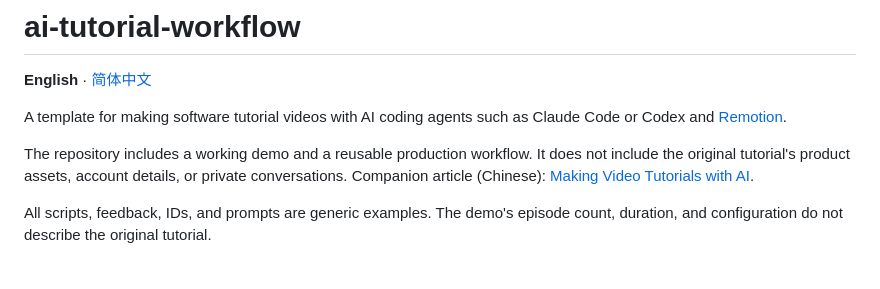
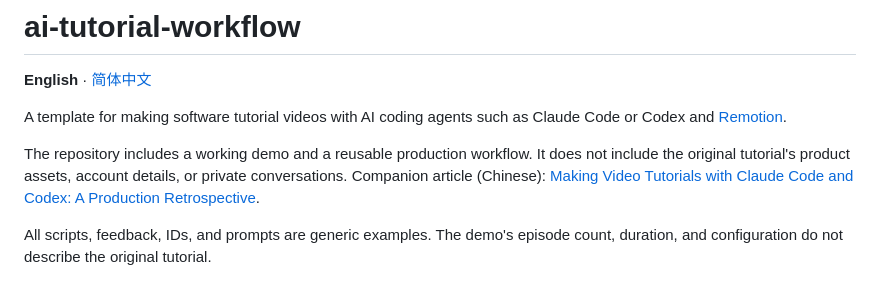
Before and after one commit to yusixian/ai-tutorial-workflow, a Markdown page: README.md, the part around the change. Drawn GitHub-style.

Commit message:
docs: sync companion article title (#2)

```diff
--- a/README.md
+++ b/README.md
@@ -4,7 +4,7 @@
 
 A template for making software tutorial videos with AI coding agents such as Claude Code or Codex and [Remotion](https://www.remotion.dev/).
 
-The repository includes a working demo and a reusable production workflow. It does not include the original tutorial's product assets, account details, or private conversations. Companion article (Chinese): [Making Video Tutorials with AI](https://blog.cosine.ren/post/ai-assisted-tutorial-workflow).
+The repository includes a working demo and a reusable production workflow. It does not include the original tutorial's product assets, account details, or private conversations. Companion article (Chinese): [Making Video Tutorials with Claude Code and Codex: A Production Retrospective](https://blog.cosine.ren/post/ai-assisted-tutorial-workflow).
 
 All scripts, feedback, IDs, and prompts are generic examples. The demo's episode count, duration, and configuration do not describe the original tutorial.
 
```
Also changed, not shown: README.zh-CN.md (+1 -1 lines).
